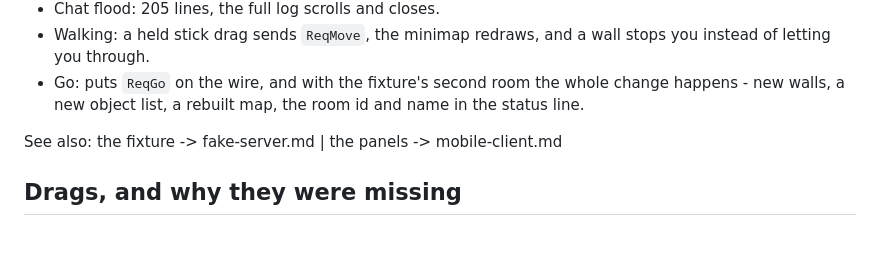
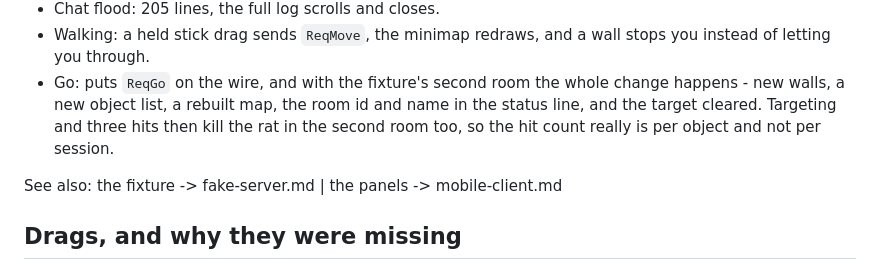
Before and after one commit to TheDiggie/104--Ogre, a Markdown page: MobileClient/notes/harness.md, the part around the change. Rendered like a GitHub page; blank space fills up the shorter version.

Commit message:
Record that the kill loop works in the second room as well
Go, tap the rat, three Attacks, Remove: 0 objects, no target row, no
sprite. The fixture's hit count is per object, which is what lets a
second room have a second rat.

Co-Authored-By: Claude Opus 5 <noreply@anthropic.com>
Claude-Session: https://claude.ai/code/session_01Ay6h7Gd7C1ttVcJHiPDj7e

```diff
--- a/MobileClient/notes/harness.md
+++ b/MobileClient/notes/harness.md
@@ -63,7 +63,9 @@ Tags: process | Kept so the next session tests something new rather than re-prov
   wall stops you instead of letting you through.
 - Go: puts `ReqGo` on the wire, and with the fixture's second room the
   whole change happens - new walls, a new object list, a rebuilt map,
-  the room id and name in the status line.
+  the room id and name in the status line, and the target cleared.
+  Targeting and three hits then kill the rat in the second room too,
+  so the hit count really is per object and not per session.
 
 See also: the fixture -> fake-server.md | the panels -> mobile-client.md
 
```
